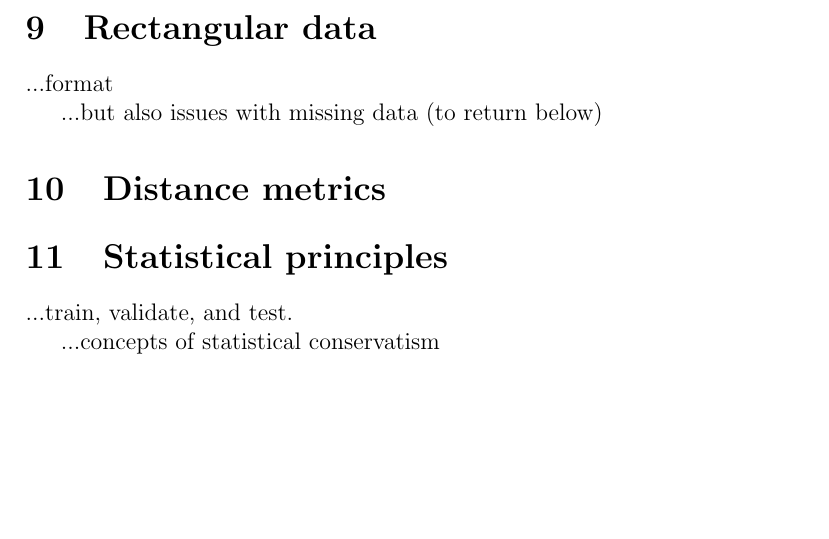
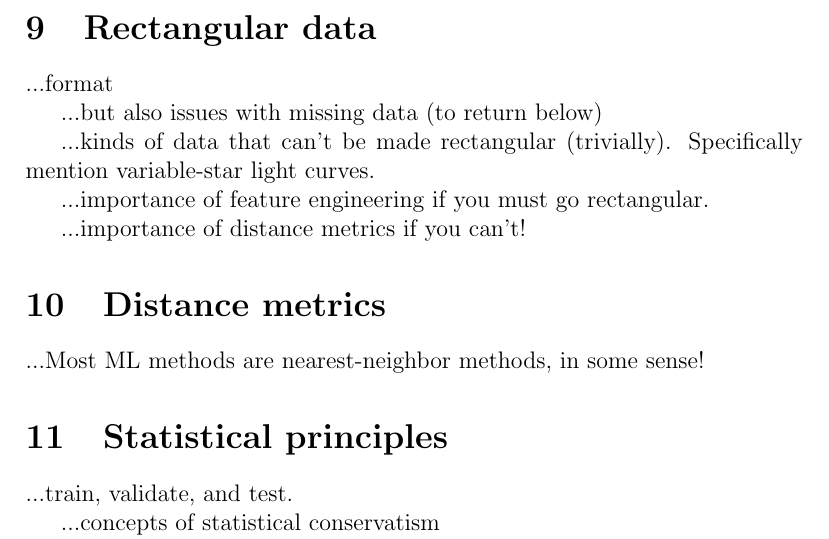
Before and after one commit to davidwhogg/ML4A, a LaTeX document (tex/ml4a.tex): part of page 3 of 4, cut so that both start at the same text, the shorter picture padded with empty space. Compiled offline with pdfLaTeX.

Commit message:
a few notes

```diff
--- a/tex/ml4a.tex
+++ b/tex/ml4a.tex
@@ -102,7 +102,15 @@ across applications and algorithms.
 
 ...but also issues with missing data (to return below)
 
+...kinds of data that can't be made rectangular (trivially). Specifically mention variable-star light curves.
+
+...importance of feature engineering if you must go rectangular.
+
+...importance of distance metrics if you can't!
+
 \section{Distance metrics}
+
+...Most ML methods are nearest-neighbor methods, in some sense!
 
 \section{Statistical principles}
 
```
